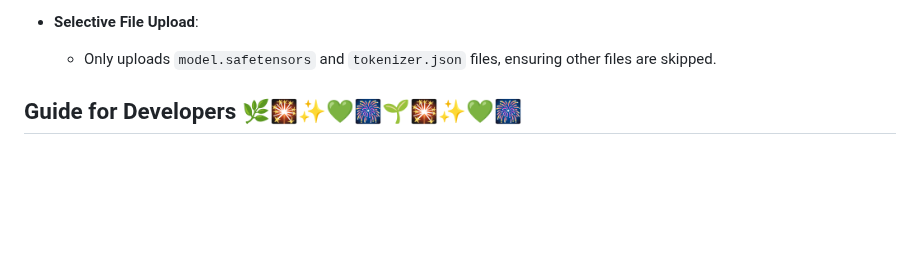
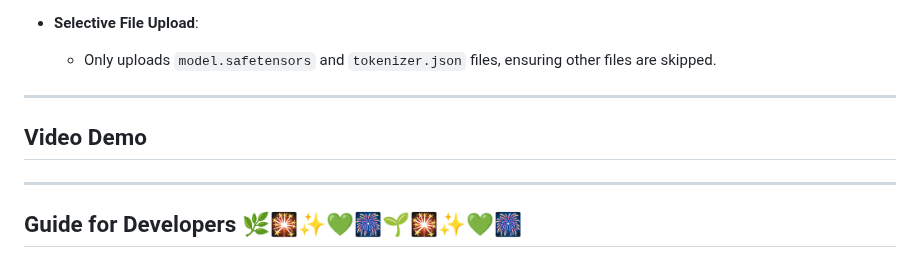
Before and after one commit to shaheennabi/Production-Ready-Instruction-Finetuning-of-Meta-Llama-3.2-3B-Instruct-Project, a Markdown page: README.md, the part around the change. Rendered like a GitHub page; blank space fills up the shorter version.

```diff
--- a/README.md
+++ b/README.md
@@ -492,8 +492,10 @@ In this methodology, although the model is still guided by instructions (e.g., "
 
 - **Selective File Upload**:
   - Only uploads `model.safetensors` and `tokenizer.json` files, ensuring other files are skipped.
+---
+## Video Demo
 
-
+---
 ## Guide for Developers 🌿🎇✨💚🎆🌱🎇✨💚🎆
 
 
```
